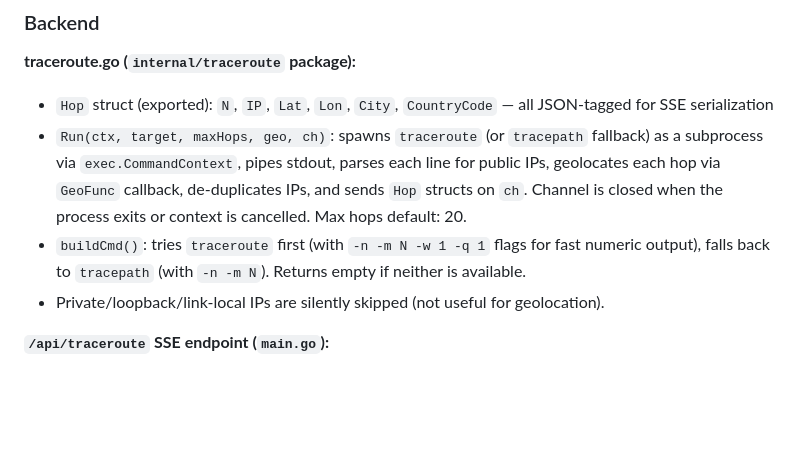
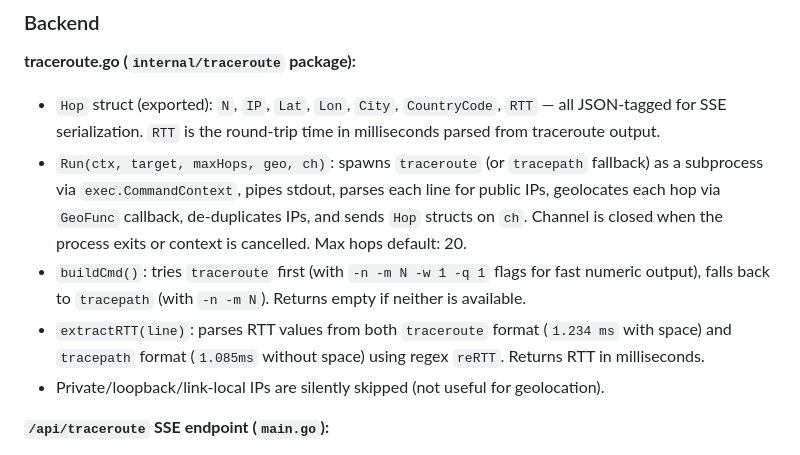
Before and after one commit to jlmeeker/webtraffik, a Markdown page: AGENTS.md, the part around one of its changes. GitHub-like rendering; blank space fills up the shorter version.

```diff
--- a/AGENTS.md
+++ b/AGENTS.md
@@ -562,9 +562,10 @@ webTraffik includes an on-demand traceroute feature that traces the network path
 ### Backend
 
 **traceroute.go (`internal/traceroute` package):**
-- `Hop` struct (exported): `N`, `IP`, `Lat`, `Lon`, `City`, `CountryCode` — all JSON-tagged for SSE serialization
+- `Hop` struct (exported): `N`, `IP`, `Lat`, `Lon`, `City`, `CountryCode`, `RTT` — all JSON-tagged for SSE serialization. `RTT` is the round-trip time in milliseconds parsed from traceroute output.
 - `Run(ctx, target, maxHops, geo, ch)`: spawns `traceroute` (or `tracepath` fallback) as a subprocess via `exec.CommandContext`, pipes stdout, parses each line for public IPs, geolocates each hop via `GeoFunc` callback, de-duplicates IPs, and sends `Hop` structs on `ch`. Channel is closed when the process exits or context is cancelled. Max hops default: 20.
 - `buildCmd()`: tries `traceroute` first (with `-n -m N -w 1 -q 1` flags for fast numeric output), falls back to `tracepath` (with `-n -m N`). Returns empty if neither is available.
+- `extractRTT(line)`: parses RTT values from both `traceroute` format (`1.234 ms` with space) and `tracepath` format (`1.085ms` without space) using regex `reRTT`. Returns RTT in milliseconds.
 - Private/loopback/link-local IPs are silently skipped (not useful for geolocation).
 
 **`/api/traceroute` SSE endpoint (`main.go`):**
```
Also changed, not shown: other parts of AGENTS.md (+28 -0 lines).
